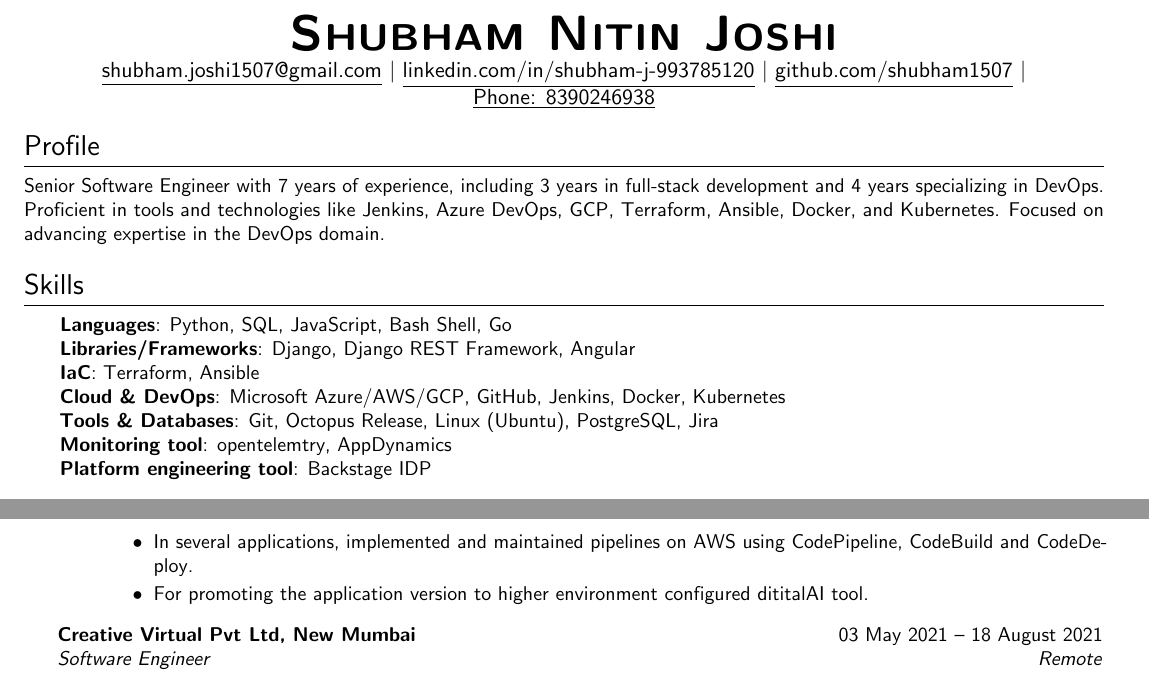
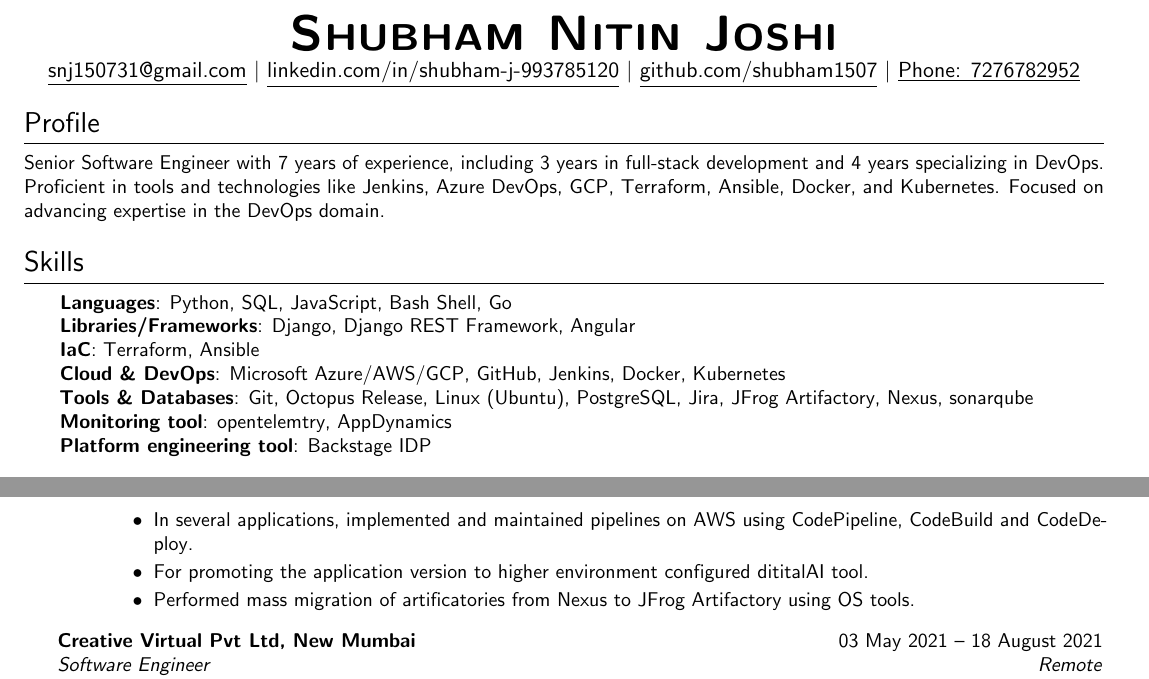
Before and after one commit to shubham1507/my_resume, a LaTeX CV (resume.tex): two parts of pages 1 and 2 of 2, joined at a grey line, cut so that both start at the same text. Compiled offline with pdfLaTeX.

Commit message:
updated Jfrog pointer

```diff
--- a/resume.tex
+++ b/resume.tex
@@ -69,10 +69,10 @@
 %---------- HEADING ----------
 \begin{center}
     \textbf{\Huge \scshape Shubham Nitin Joshi} \\
-    \href{mailto:shubham.joshi1507@gmail.com}{\underline{shubham.joshi1507@gmail.com}} $|$
+    \href{mailto:shubham.joshi1507@gmail.com}{\underline{snj150731@gmail.com}} $|$
     \href{https://www.linkedin.com/in/shubham-j-993785120/}{\underline{linkedin.com/in/shubham-j-993785120}} $|$
     \href{https://github.com/shubham1507}{\underline{github.com/shubham1507}} $|$
-    \href{tel:8390246938}{\underline{Phone: 8390246938}}
+    \href{tel:8390246938}{\underline{Phone: 7276782952}}
 \end{center}
 
 \vspace{-15pt}
@@ -94,7 +94,7 @@
      \textbf{Libraries/Frameworks}{: Django, Django REST Framework, Angular} \\
      \textbf{IaC}{: Terraform, Ansible} \\
      \textbf{Cloud \& DevOps}{: Microsoft Azure/AWS/GCP, GitHub, Jenkins, Docker, Kubernetes} \\
-     \textbf{Tools \& Databases}{: Git, Octopus Release, Linux (Ubuntu), PostgreSQL, Jira} \\
+     \textbf{Tools \& Databases}{: Git, Octopus Release, Linux (Ubuntu), PostgreSQL, Jira, JFrog Artifactory, Nexus, sonarqube} \\
      \textbf{Monitoring tool}{: opentelemtry, AppDynamics} \\
      \textbf{Platform engineering tool}{: Backstage IDP } \\
     }}\\
@@ -150,6 +150,8 @@
                  and audit trails to ensure security compliance.
                  \item In several applications, implemented and maintained pipelines on AWS using CodePipeline, CodeBuild and CodeDeploy.
                  \item For promoting the application version to higher environment configured dititalAI tool.
+                 \item Performed mass migration of artificatories from Nexus to JFrog Artifactory using OS tools.
+
 
 
             \end{itemize}
```
Also changed, not shown: resume.pdf.
